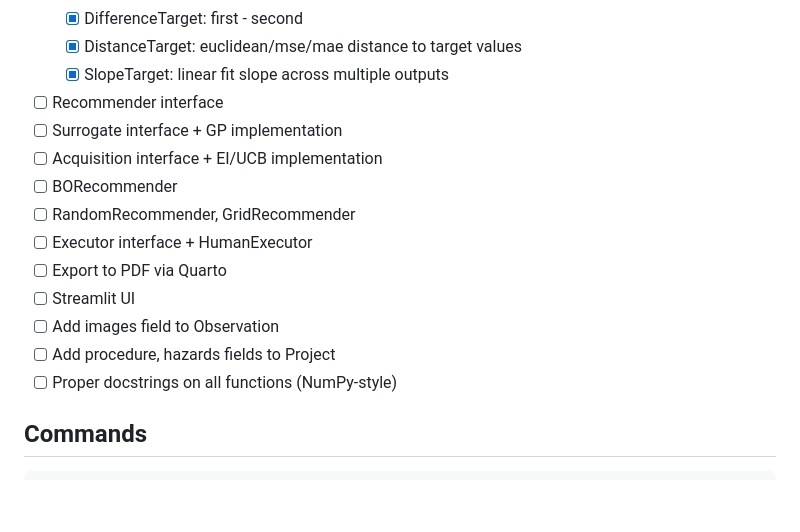
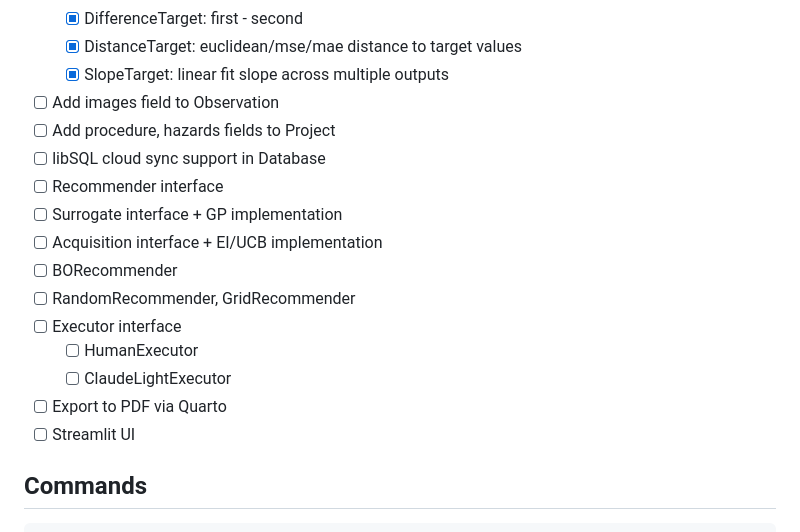
Before and after one commit to Katsurado/folio, a Markdown page: CLAUDE.md, the part around one of its changes. Drawn GitHub-style; blank space fills up the shorter version.

```diff
--- a/CLAUDE.md
+++ b/CLAUDE.md
@@ -167,17 +255,19 @@ raise Exception("Project not found")
   - [x] DifferenceTarget: first - second
   - [x] DistanceTarget: euclidean/mse/mae distance to target values
   - [x] SlopeTarget: linear fit slope across multiple outputs
+- [ ] Add images field to Observation
+- [ ] Add procedure, hazards fields to Project
+- [ ] libSQL cloud sync support in Database
 - [ ] Recommender interface
 - [ ] Surrogate interface + GP implementation
 - [ ] Acquisition interface + EI/UCB implementation
 - [ ] BORecommender
 - [ ] RandomRecommender, GridRecommender
-- [ ] Executor interface + HumanExecutor
+- [ ] Executor interface
+  - [ ] HumanExecutor
+  - [ ] ClaudeLightExecutor
 - [ ] Export to PDF via Quarto
 - [ ] Streamlit UI
-- [ ] Add images field to Observation
-- [ ] Add procedure, hazards fields to Project
-- [ ] Proper docstrings on all functions (NumPy-style)
 
 ## Commands
 
```
Also changed, not shown: other parts of CLAUDE.md (+96 -8 lines).
